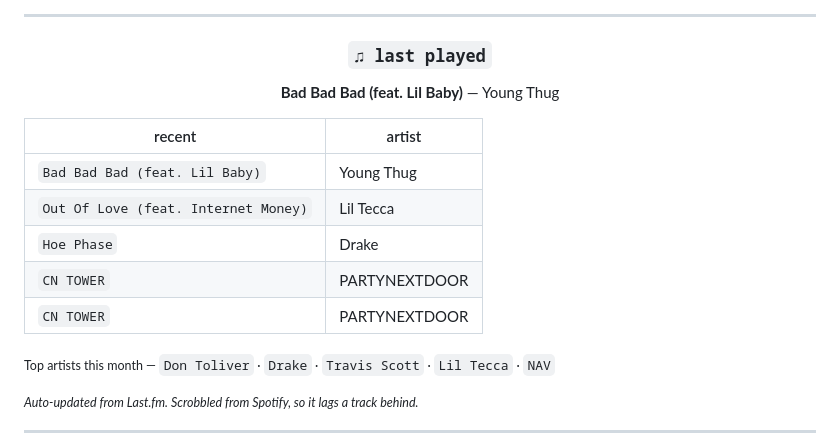
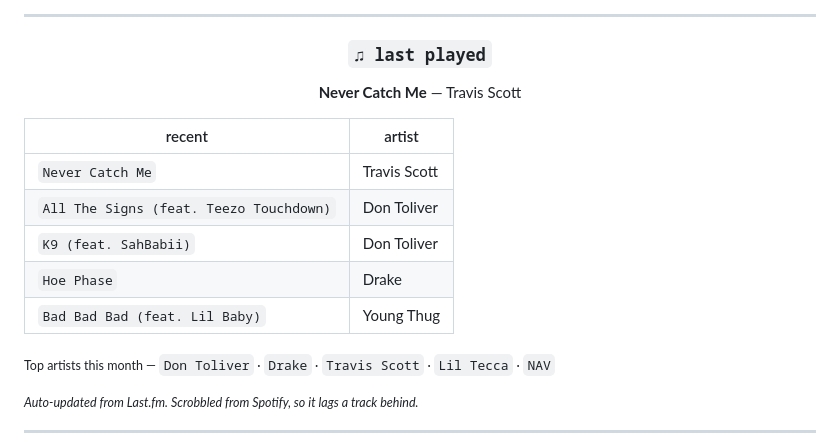
Before and after one commit to sathvikloke/sathvikloke, a Markdown page: README.md, the part around the change. Rendered like a GitHub page.

Commit message:
chore: update now playing

```diff
--- a/README.md
+++ b/README.md
@@ -132,17 +132,17 @@ Angels Grace Hospice / AccentCare     Volunteer · cello for patients in a memor
 
 ### `♫ last played`
 
-**Bad Bad Bad (feat. Lil Baby)** — Young Thug
+**Never Catch Me** — Travis Scott
 
 </div>
 
 | recent | artist |
 |---|---|
+| `Never Catch Me` | Travis Scott |
+| `All The Signs (feat. Teezo Touchdown)` | Don Toliver |
+| `K9 (feat. SahBabii)` | Don Toliver |
+| `Hoe Phase` | Drake |
 | `Bad Bad Bad (feat. Lil Baby)` | Young Thug |
-| `Out Of Love (feat. Internet Money)` | Lil Tecca |
-| `Hoe Phase` | Drake |
-| `CN TOWER` | PARTYNEXTDOOR |
-| `CN TOWER` | PARTYNEXTDOOR |
 
 <sub>Top artists this month — `Don Toliver` · `Drake` · `Travis Scott` · `Lil Tecca` · `NAV`</sub>
 
```
